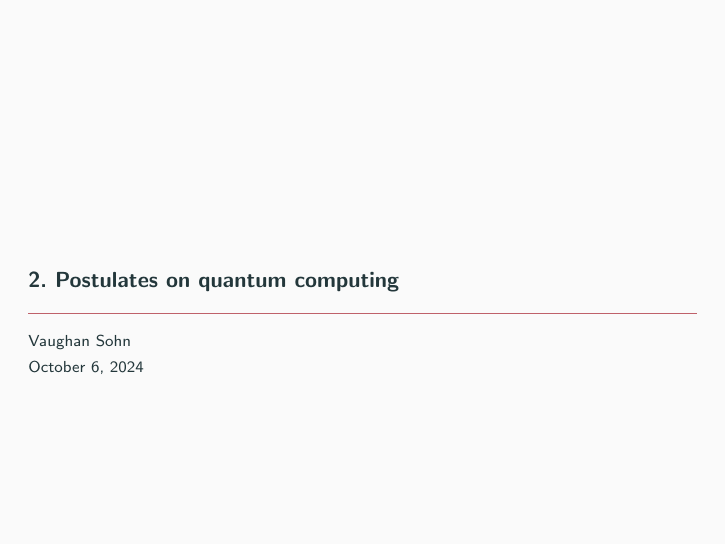
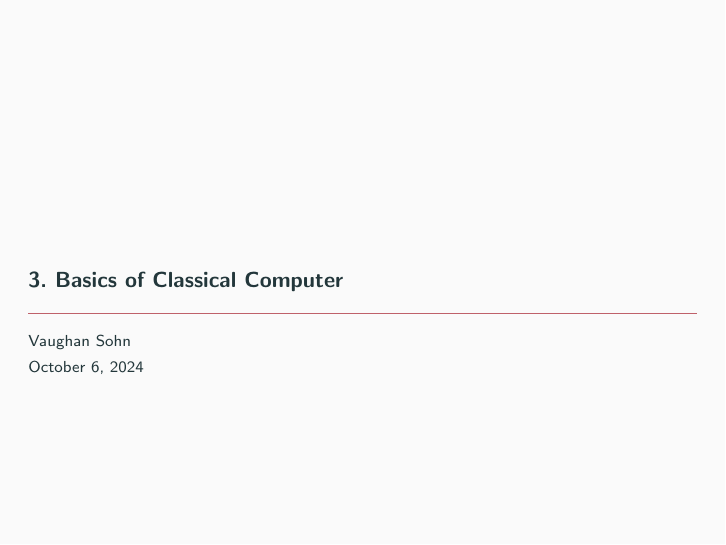
Before and after one commit to webb-c/lecture-note, LaTeX slides (01_QC/L3_Basics_of_Classical_Computer.tex): page 1 of 14. Compiled offline with pdfLaTeX.

Commit message:
modify: QC/L3, title

```diff
--- a/01_QC/L3_Basics_of_Classical_Computer.tex
+++ b/01_QC/L3_Basics_of_Classical_Computer.tex
@@ -85,7 +85,7 @@
 % $\ast$ \underline{Proof}:
 %\checkmark \underline{meaning}:
 
-\title{2. Postulates on quantum computing}
+\title{3. Basics of Classical Computer}
 \date{\today}
 \author{Vaughan Sohn}
 % \institute{Centre for Modern Beamer Themes}
```
Also changed, not shown: 01_QC/L3_Basics_of_Classical_Computer.pdf.
